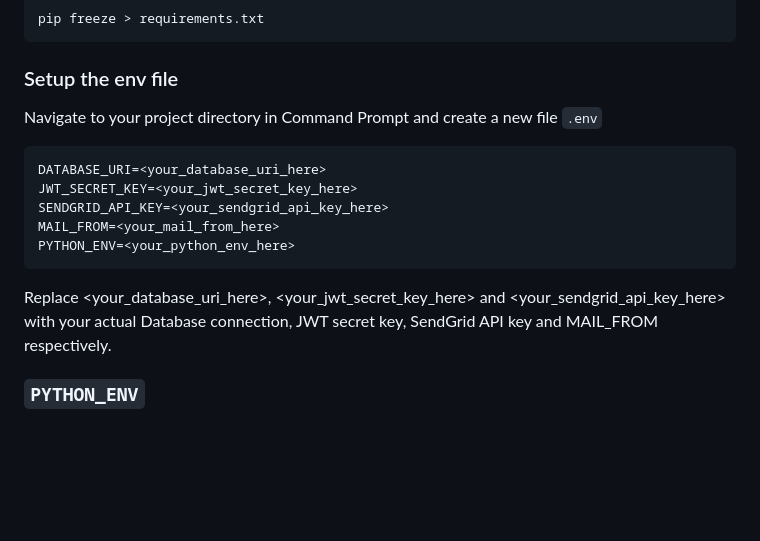
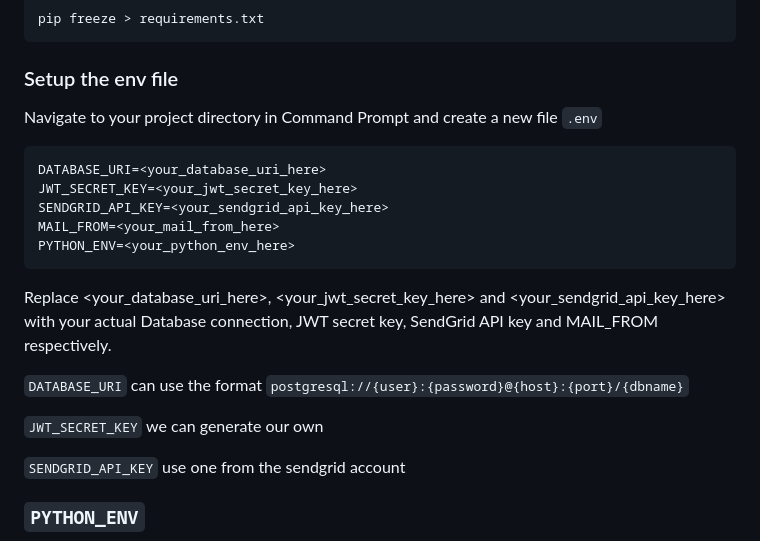
Before and after one commit to ces-unsw-edu-au/fireveg-webapp, a Markdown page: Instructions-flask.md, the part around one of its changes. Drawn GitHub-style; blank space fills up the shorter version.

Commit message:
minor edits to instructions

````diff
--- a/Instructions-flask.md
+++ b/Instructions-flask.md
@@ -75,6 +75,7 @@ pip freeze > requirements.txt
 ```
 
 ### Setup the env file
+
 Navigate to your project directory in Command Prompt and create a new file `.env`
 ```sh
 DATABASE_URI=<your_database_uri_here>
@@ -83,7 +84,16 @@ SENDGRID_API_KEY=<your_sendgrid_api_key_here>
 MAIL_FROM=<your_mail_from_here>
 PYTHON_ENV=<your_python_env_here>
 ```
+
 Replace <your_database_uri_here>, <your_jwt_secret_key_here> and <your_sendgrid_api_key_here> with your actual Database connection, JWT secret key, SendGrid API key and MAIL_FROM respectively.
+
+`DATABASE_URI` can use the format `postgresql://{user}:{password}@{host}:{port}/{dbname}`
+
+`JWT_SECRET_KEY` we can generate our own
+
+`SENDGRID_API_KEY` use one from the sendgrid account
+
+
 
 ### `PYTHON_ENV`
 
````
Also changed, not shown: other parts of Instructions-flask.md (+0 -1 lines).
